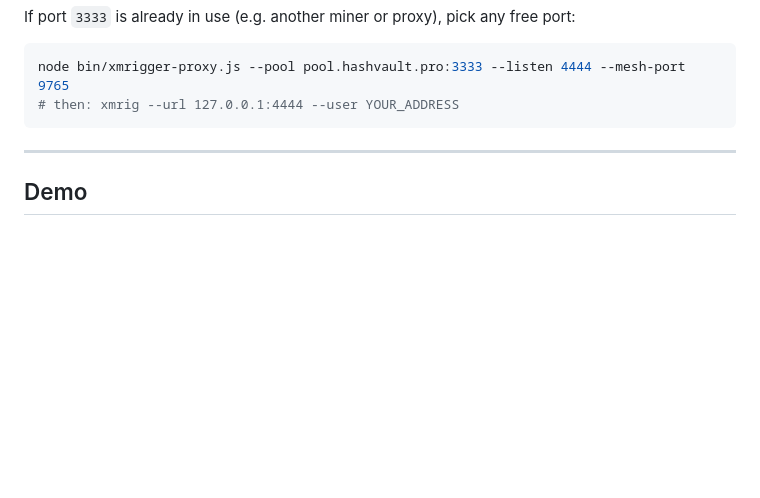
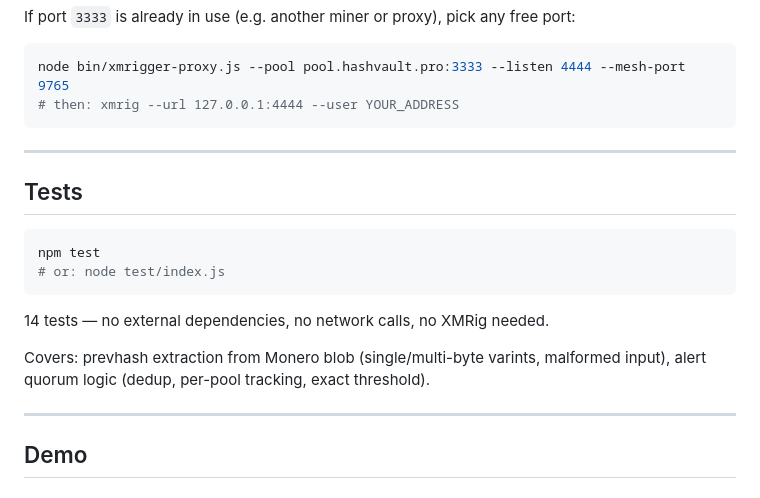
Before and after one commit to xmrigger/xmrigger-proxy, a Markdown page: README.md, the part around the change. Rendered like a GitHub page; blank space fills up the shorter version.

Commit message:
docs: add Tests section to README

````diff
--- a/README.md
+++ b/README.md
@@ -126,6 +126,21 @@ node bin/xmrigger-proxy.js --pool pool.hashvault.pro:3333 --listen 4444 --mesh-p
 
 ---
 
+## Tests
+
+```bash
+npm test
+# or: node test/index.js
+```
+
+14 tests — no external dependencies, no network calls, no XMRig needed.
+
+Covers: prevhash extraction from Monero blob (single/multi-byte varints,
+malformed input), alert quorum logic (dedup, per-pool tracking, exact
+threshold).
+
+---
+
 ## Demo
 
 ### Interactive (browser)
````
